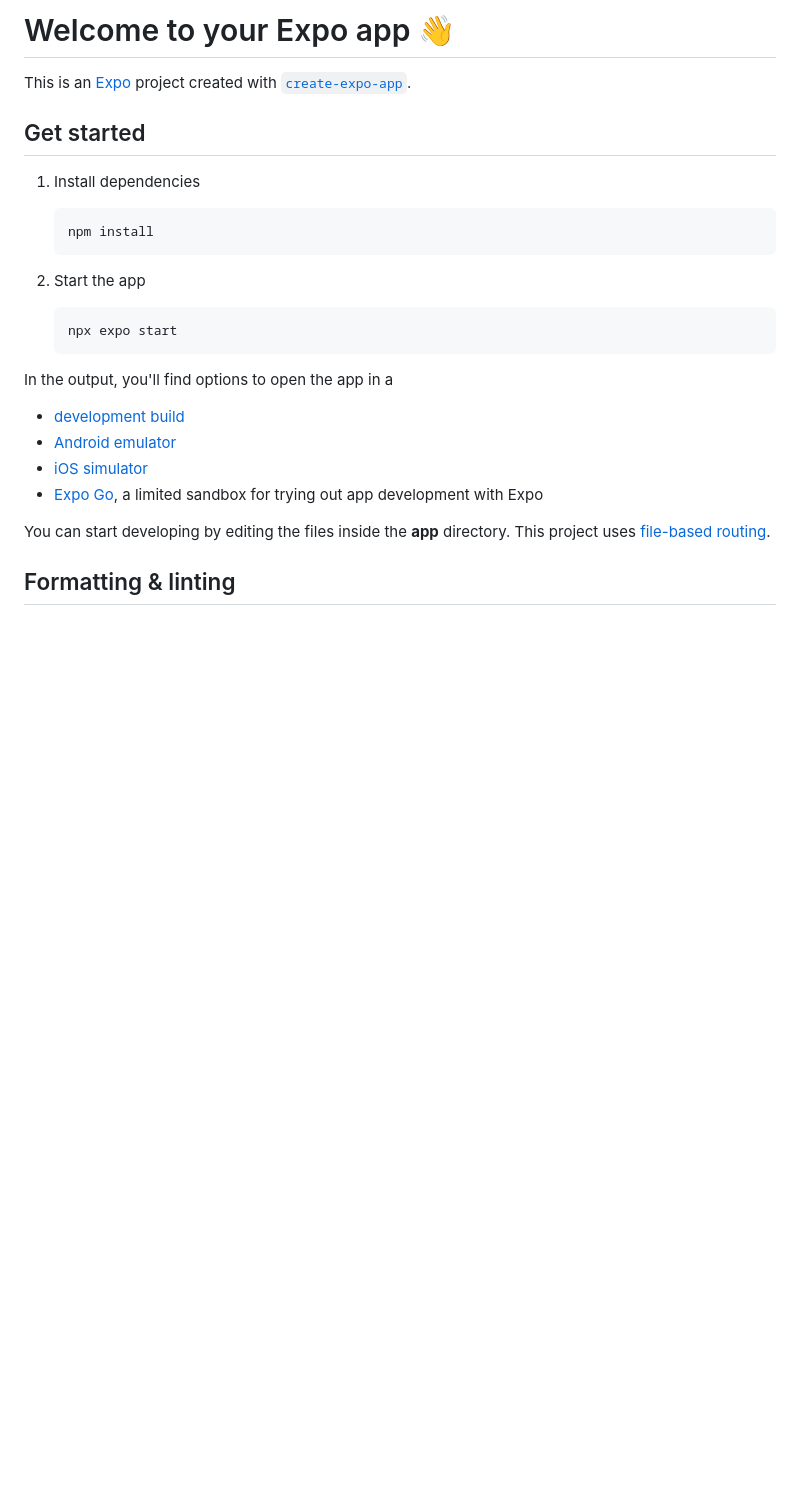
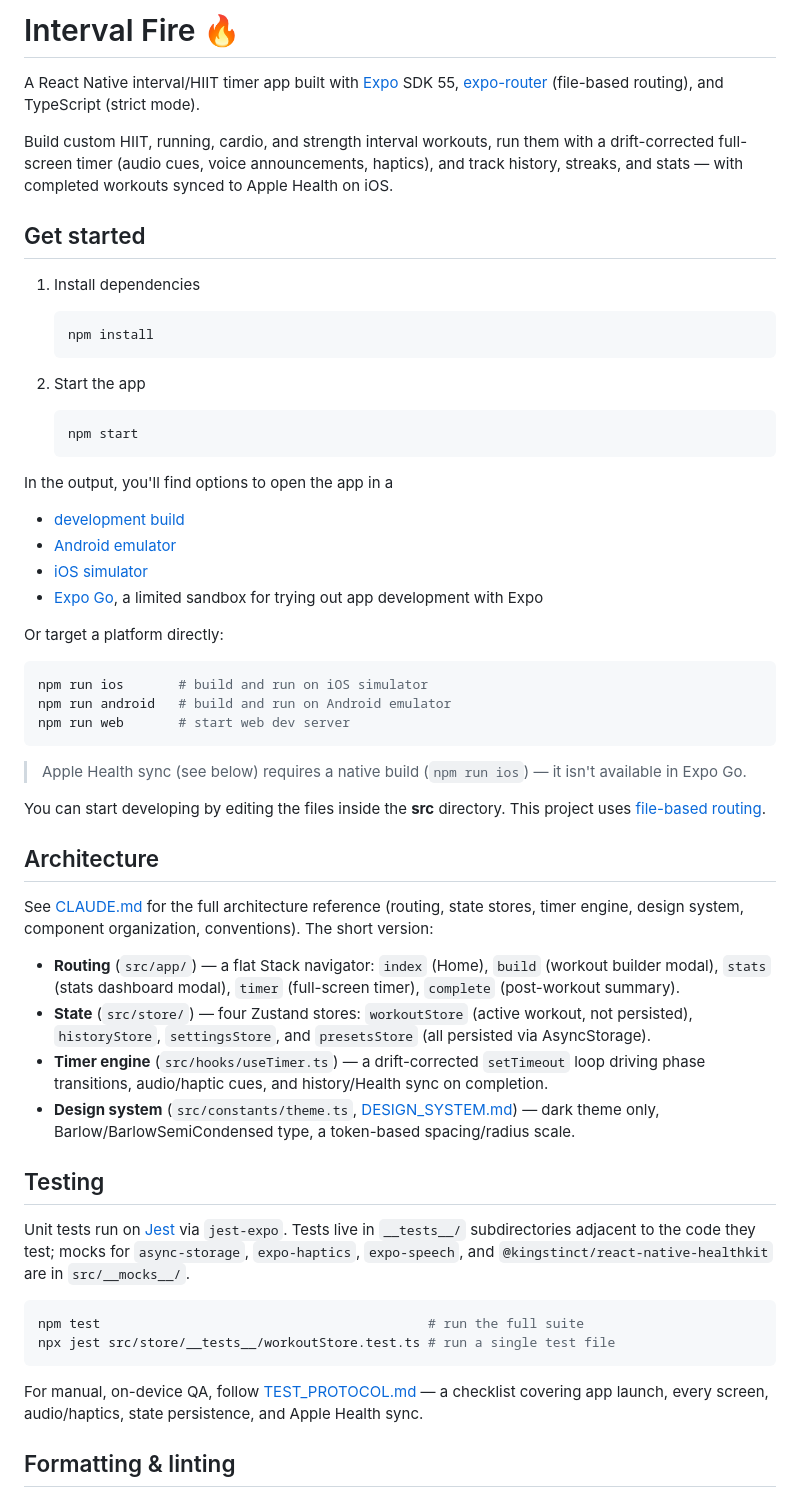
Before and after one commit to MichaelJLarsson/interval-fire, a Markdown page: README.md, the part around one of its changes. GitHub-like rendering; blank space fills up the shorter version.

````diff
--- a/README.md
+++ b/README.md
@@ -1,6 +1,8 @@
-# Welcome to your Expo app 👋
+# Interval Fire 🔥
 
-This is an [Expo](https://expo.dev) project created with [`create-expo-app`](https://www.npmjs.com/package/create-expo-app).
+A React Native interval/HIIT timer app built with [Expo](https://expo.dev) SDK 55, [expo-router](https://docs.expo.dev/router/introduction) (file-based routing), and TypeScript (strict mode).
+
+Build custom HIIT, running, cardio, and strength interval workouts, run them with a drift-corrected full-screen timer (audio cues, voice announcements, haptics), and track history, streaks, and stats — with completed workouts synced to Apple Health on iOS.
 
 ## Get started
 
@@ -13,7 +15,7 @@ This is an [Expo](https://expo.dev) project created with [`create-expo-app`](htt
 2. Start the app
 
    ```bash
-   npx expo start
+   npm start
    ```
 
 In the output, you'll find options to open the app in a
@@ -23,7 +25,37 @@ In the output, you'll find options to open the app in a
 - [iOS simulator](https://docs.expo.dev/workflow/ios-simulator/)
 - [Expo Go](https://expo.dev/go), a limited sandbox for trying out app development with Expo
 
-You can start developing by editing the files inside the **app** directory. This project uses [file-based routing](https://docs.expo.dev/router/introduction).
+Or target a platform directly:
+
+```bash
+npm run ios       # build and run on iOS simulator
+npm run android   # build and run on Android emulator
+npm run web       # start web dev server
+```
+
+> Apple Health sync (see below) requires a native build (`npm run ios`) — it isn't available in Expo Go.
+
+You can start developing by editing the files inside the **src** directory. This project uses [file-based routing](https://docs.expo.dev/router/introduction).
+
+## Architecture
+
+See [CLAUDE.md](./CLAUDE.md) for the full architecture reference (routing, state stores, timer engine, design system, component organization, conventions). The short version:
+
+- **Routing** (`src/app/`) — a flat Stack navigator: `index` (Home), `build` (workout builder modal), `stats` (stats dashboard modal), `timer` (full-screen timer), `complete` (post-workout summary).
+- **State** (`src/store/`) — four Zustand stores: `workoutStore` (active workout, not persisted), `historyStore`, `settingsStore`, and `presetsStore` (all persisted via AsyncStorage).
+- **Timer engine** (`src/hooks/useTimer.ts`) — a drift-corrected `setTimeout` loop driving phase transitions, audio/haptic cues, and history/Health sync on completion.
+- **Design system** (`src/constants/theme.ts`, [DESIGN_SYSTEM.md](./DESIGN_SYSTEM.md)) — dark theme only, Barlow/BarlowSemiCondensed type, a token-based spacing/radius scale.
+
+## Testing
+
+Unit tests run on [Jest](https://jestjs.io) via `jest-expo`. Tests live in `__tests__/` subdirectories adjacent to the code they test; mocks for `async-storage`, `expo-haptics`, `expo-speech`, and `@kingstinct/react-native-healthkit` are in `src/__mocks__/`.
+
+```bash
+npm test                                          # run the full suite
+npx jest src/store/__tests__/workoutStore.test.ts # run a single test file
+```
+
+For manual, on-device QA, follow [TEST_PROTOCOL.md](./TEST_PROTOCOL.md) — a checklist covering app launch, every screen, audio/haptics, state persistence, and Apple Health sync.
 
 ## Formatting & linting
 
````
Also changed, not shown: other parts of README.md (+16 -25 lines).
